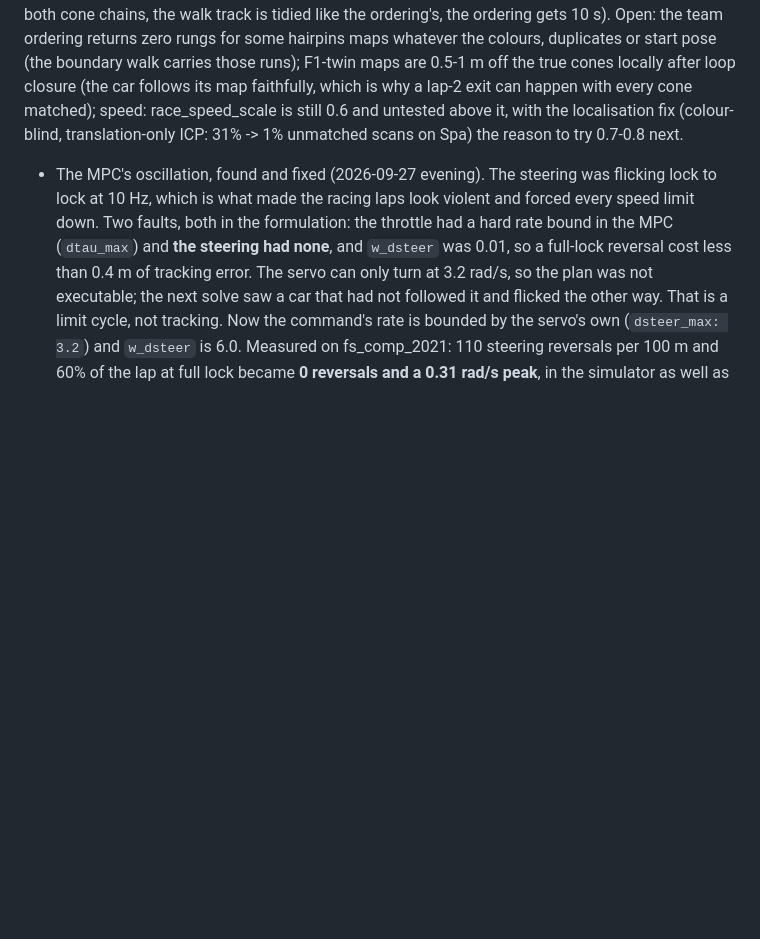
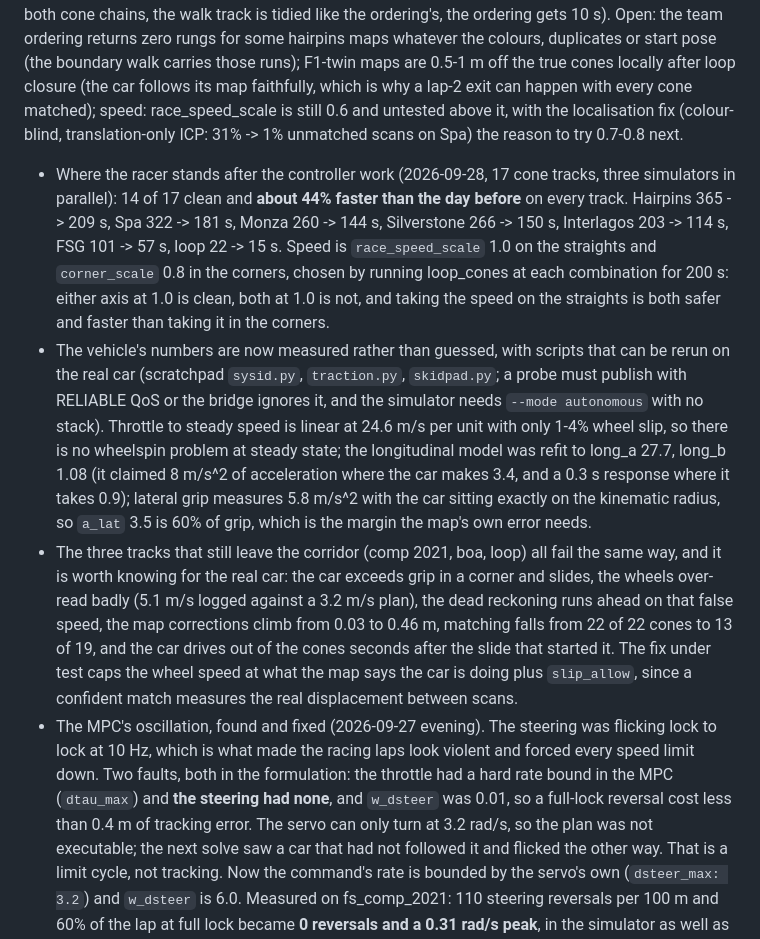
Before and after one commit to Pranman1/feb-racing, a Markdown page: STATUS.md, the part around the change. Drawn GitHub-style; blank space fills up the shorter version.

Commit message:
STATUS: where the racer stands after the controller work, and the measured vehicle numbers
Co-Authored-By: Claude Opus 5 (1M context) <noreply@anthropic.com>
Claude-Session: https://claude.ai/code/session_01Lsy62Kyf6iHVnXtg8GygRH

```diff
--- a/STATUS.md
+++ b/STATUS.md
@@ -321,6 +321,9 @@ ghost, cones, the track menu, 2-car spawning with the RCT. All compile; expect s
 | spa_cones | 551.7 | ordering | 3 | 322-329 | 0.48 |  |
 
   The two misses are run-to-run variance while racing, not lap-one failures: esses left the corridor on lap 5 in two passes running (four clean laps first, both times since the raceline margin went from 0.55 to 0.7 m, so that margin is the first suspect); FSI stalled to 0.1 m/s while racing with a perfect map match, which only appeared after the MPC was fed the speed from consecutive matched poses instead of the wheels, and that change is reverted. Earlier passes tonight: 14/17 and 14/17 (rectangle's first corner and hairpins' walk, both fixed since: the reactive centreline is walked from both cone chains, the walk track is tidied like the ordering's, the ordering gets 10 s). Open: the team ordering returns zero rungs for some hairpins maps whatever the colours, duplicates or start pose (the boundary walk carries those runs); F1-twin maps are 0.5-1 m off the true cones locally after loop closure (the car follows its map faithfully, which is why a lap-2 exit can happen with every cone matched); speed: race_speed_scale is still 0.6 and untested above it, with the localisation fix (colour-blind, translation-only ICP: 31% -> 1% unmatched scans on Spa) the reason to try 0.7-0.8 next.
+- Where the racer stands after the controller work (2026-09-28, 17 cone tracks, three simulators in parallel): 14 of 17 clean and **about 44% faster than the day before** on every track. Hairpins 365 -> 209 s, Spa 322 -> 181 s, Monza 260 -> 144 s, Silverstone 266 -> 150 s, Interlagos 203 -> 114 s, FSG 101 -> 57 s, loop 22 -> 15 s. Speed is `race_speed_scale` 1.0 on the straights and `corner_scale` 0.8 in the corners, chosen by running loop_cones at each combination for 200 s: either axis at 1.0 is clean, both at 1.0 is not, and taking the speed on the straights is both safer and faster than taking it in the corners.
+- The vehicle's numbers are now measured rather than guessed, with scripts that can be rerun on the real car (scratchpad `sysid.py`, `traction.py`, `skidpad.py`; a probe must publish with RELIABLE QoS or the bridge ignores it, and the simulator needs `--mode autonomous` with no stack). Throttle to steady speed is linear at 24.6 m/s per unit with only 1-4% wheel slip, so there is no wheelspin problem at steady state; the longitudinal model was refit to long_a 27.7, long_b 1.08 (it claimed 8 m/s^2 of acceleration where the car makes 3.4, and a 0.3 s response where it takes 0.9); lateral grip measures 5.8 m/s^2 with the car sitting exactly on the kinematic radius, so `a_lat` 3.5 is 60% of grip, which is the margin the map's own error needs.
+- The three tracks that still leave the corridor (comp 2021, boa, loop) all fail the same way, and it is worth knowing for the real car: the car exceeds grip in a corner and slides, the wheels over-read badly (5.1 m/s logged against a 3.2 m/s plan), the dead reckoning runs ahead on that false speed, the map corrections climb from 0.03 to 0.46 m, matching falls from 22 of 22 cones to 13 of 19, and the car drives out of the cones seconds after the slide that started it. The fix under test caps the wheel speed at what the map says the car is doing plus `slip_allow`, since a confident match measures the real displacement between scans.
 - The MPC's oscillation, found and fixed (2026-09-27 evening). The steering was flicking lock to lock at 10 Hz, which is what made the racing laps look violent and forced every speed limit down. Two faults, both in the formulation: the throttle had a hard rate bound in the MPC (`dtau_max`) and **the steering had none**, and `w_dsteer` was 0.01, so a full-lock reversal cost less than 0.4 m of tracking error. The servo can only turn at 3.2 rad/s, so the plan was not executable; the next solve saw a car that had not followed it and flicked the other way. That is a limit cycle, not tracking. Now the command's rate is bounded by the servo's own (`dsteer_max: 3.2`) and `w_dsteer` is 6.0. Measured on fs_comp_2021: 110 steering reversals per 100 m and 60% of the lap at full lock became **0 reversals and a 0.31 rad/s peak**, in the simulator as well as on the bench, while the lap fell from 119 s to **68 s**. With the oscillation gone the caps that had been lowered to hide it went back up: `race_speed_scale` and `corner_scale` to 1.0, `tau_max` to 0.20 (the car now runs 2.7-3.9 m/s where it was pinned at 2.4).
 - The mapping lap's lurching, same class of fault: the follower's speed is scaled by how far the known path reaches and by how hard the wheel is turned, and both jump from scan to scan, so the target swung 0.8-1.2 m/s at a few hertz. The car chased it, overshot, coasted below 0.03 throttle where the motor brakes rather than freewheels, and surged again. The follower's speed now falls at once and rises over `speed_tau` (0.8 s), the throttle law rate-limits its target to `a_acc`/`a_brake` and never commands into the idle brake, and the from-rest floor fades out at 0.25 m/s instead of 0.8, which was the crawl speed itself.
 - `mpc_bench` (new, `ros2 run feb_cone_racer mpc_bench <track.json>`, `--crawl --vary` for the mapping lap) is the closed-loop bench all of this was tuned on: the real MPC and the real speed law against a plant carrying what the MPC's model leaves out, the rate-limited, lagged, delayed servo. It reports steering reversals and peak rate beside lap time, because a controller that oscillates scores perfectly well on lap time and tracking error alone: that is exactly why four 70-minute Unity passes called the oscillating car "clean". A tuning iteration is now ten seconds instead of seventy minutes. On the bench the controller stays smooth to `race_speed_scale` 1.4 (fs_comp_2021 in 54 s, 0 reversals) and only loses the line at 1.6, so there is more speed available than is currently set; the sim has to confirm it before the defaults move again.
```
